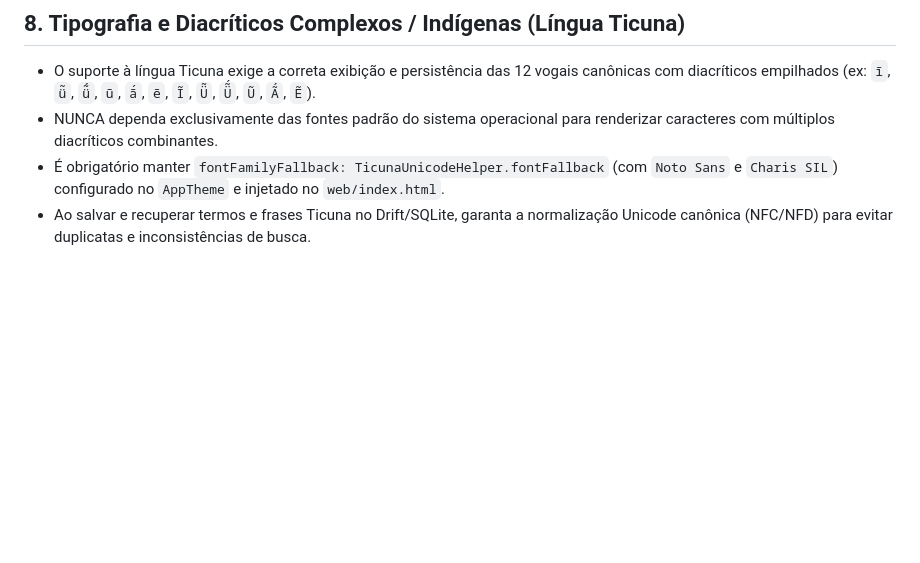
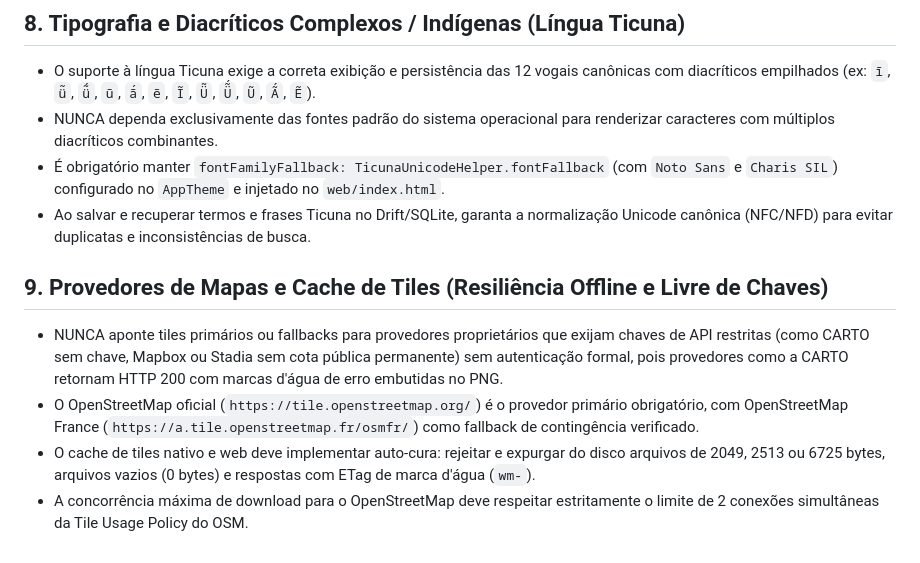
Before and after one commit to eduardoveiga-py/field-assistant, a Markdown page: .agent/rules/rules.md, the part around the change. GitHub-like rendering; blank space fills up the shorter version.

Commit message:
docs(rules): adicionar Regra 9 de resiliencia de mapas e auto-cura de tiles offline

```diff
--- a/.agent/rules/rules.md
+++ b/.agent/rules/rules.md
@@ -51,3 +51,9 @@ Este arquivo contém restrições estritas e instruções persistentes para todo
 - NUNCA dependa exclusivamente das fontes padrão do sistema operacional para renderizar caracteres com múltiplos diacríticos combinantes.
 - É obrigatório manter `fontFamilyFallback: TicunaUnicodeHelper.fontFallback` (com `Noto Sans` e `Charis SIL`) configurado no `AppTheme` e injetado no `web/index.html`.
 - Ao salvar e recuperar termos e frases Ticuna no Drift/SQLite, garanta a normalização Unicode canônica (NFC/NFD) para evitar duplicatas e inconsistências de busca.
+
+## 9. Provedores de Mapas e Cache de Tiles (Resiliência Offline e Livre de Chaves)
+- NUNCA aponte tiles primários ou fallbacks para provedores proprietários que exijam chaves de API restritas (como CARTO sem chave, Mapbox ou Stadia sem cota pública permanente) sem autenticação formal, pois provedores como a CARTO retornam HTTP 200 com marcas d'água de erro embutidas no PNG.
+- O OpenStreetMap oficial (`https://tile.openstreetmap.org/`) é o provedor primário obrigatório, com OpenStreetMap France (`https://a.tile.openstreetmap.fr/osmfr/`) como fallback de contingência verificado.
+- O cache de tiles nativo e web deve implementar auto-cura: rejeitar e expurgar do disco arquivos de 2049, 2513 ou 6725 bytes, arquivos vazios (0 bytes) e respostas com ETag de marca d'água (`wm-`).
+- A concorrência máxima de download para o OpenStreetMap deve respeitar estritamente o limite de 2 conexões simultâneas da Tile Usage Policy do OSM.
```
